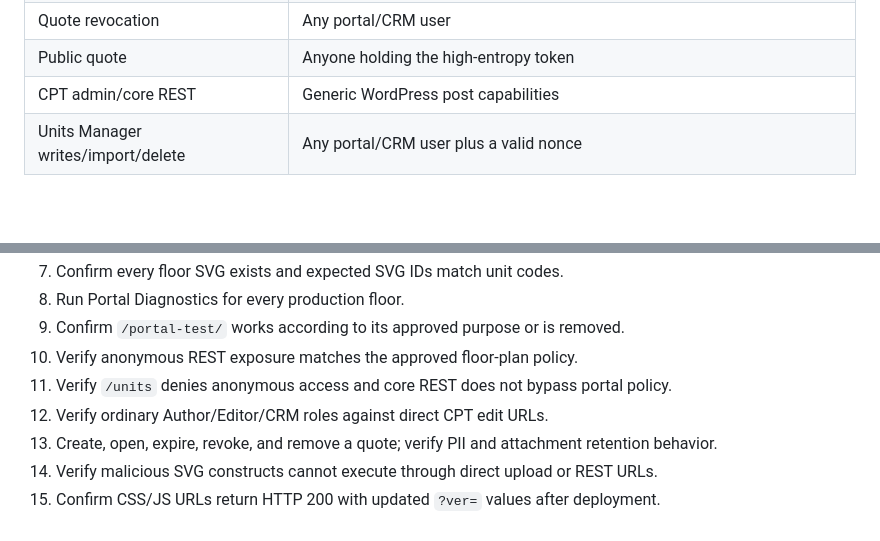
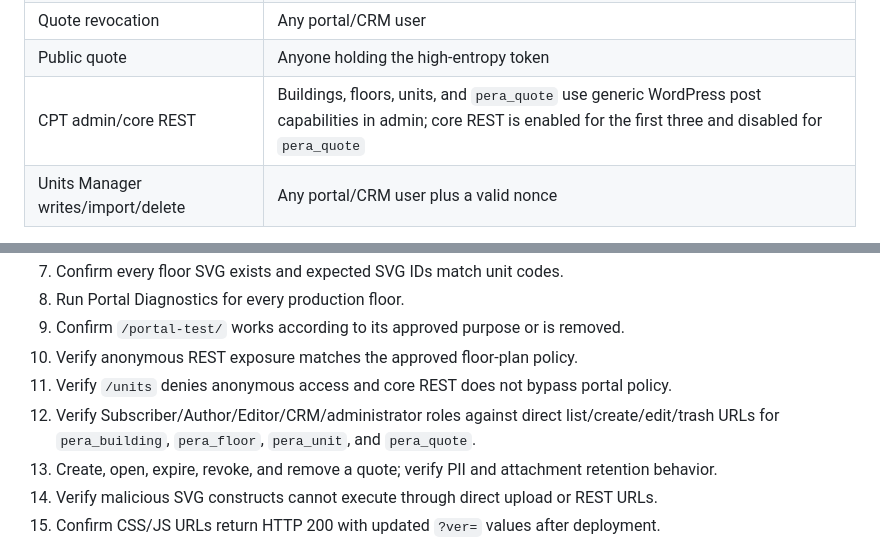
Before and after one commit to 7mus7y-dotcom/pera-wp, a Markdown page: docs/audits/pera-portal-comprehensive-audit-2026-09-14.md, 2 parts joined by grey strips. Drawn GitHub-style; blank space fills up the shorter version.

```diff
--- a/docs/audits/pera-portal-comprehensive-audit-2026-09-14.md
+++ b/docs/audits/pera-portal-comprehensive-audit-2026-09-14.md
@@ -148,7 +148,7 @@ No Critical issue was confirmed statically.
 | Quote creation | Any portal/CRM user |
 | Quote revocation | Any portal/CRM user |
 | Public quote | Anyone holding the high-entropy token |
-| CPT admin/core REST | Generic WordPress post capabilities |
+| CPT admin/core REST | Buildings, floors, units, and `pera_quote` use generic WordPress post capabilities in admin; core REST is enabled for the first three and disabled for `pera_quote` |
 | Units Manager writes/import/delete | Any portal/CRM user plus a valid nonce |
 
 The Units Manager custom handlers do consistently check portal access and nonces. Destructive unit deletion additionally verifies post type and floor membership (`includes/admin/units-manager-page.php`, lines 895-923). CSV preview verifies access, nonce, selected context, filename/type, and `is_uploaded_file()` (`includes/admin/units-manager-page.php`, lines 1023-1059).
@@ -255,7 +255,7 @@ Browser testing remains necessary for:
 9. Confirm `/portal-test/` works according to its approved purpose or is removed.
 10. Verify anonymous REST exposure matches the approved floor-plan policy.
 11. Verify `/units` denies anonymous access and core REST does not bypass portal policy.
-12. Verify ordinary Author/Editor/CRM roles against direct CPT edit URLs.
+12. Verify Subscriber/Author/Editor/CRM/administrator roles against direct list/create/edit/trash URLs for `pera_building`, `pera_floor`, `pera_unit`, and `pera_quote`.
 13. Create, open, expire, revoke, and remove a quote; verify PII and attachment retention behavior.
 14. Verify malicious SVG constructs cannot execute through direct upload or REST URLs.
 15. Confirm CSS/JS URLs return HTTP 200 with updated `?ver=` values after deployment.
```
Also changed, not shown: other parts of docs/audits/pera-portal-comprehensive-audit-2026-09-14.md (+4 -4 lines).
